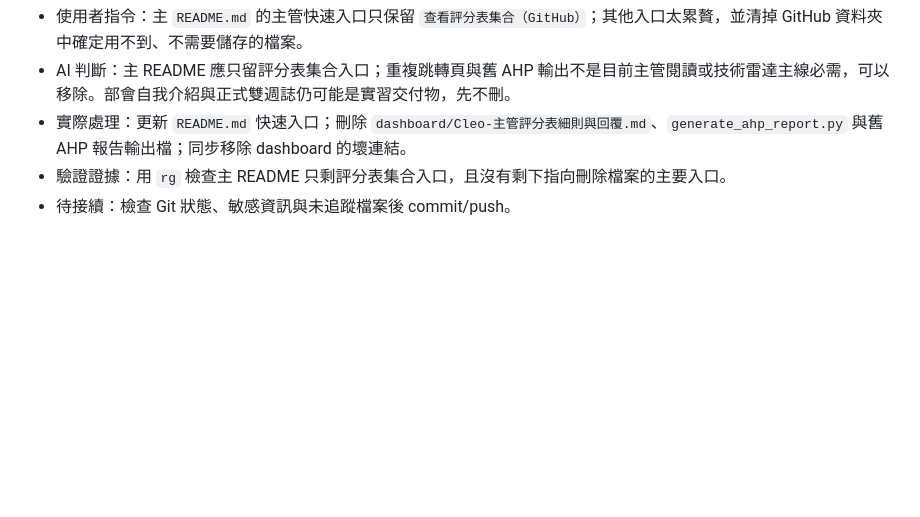
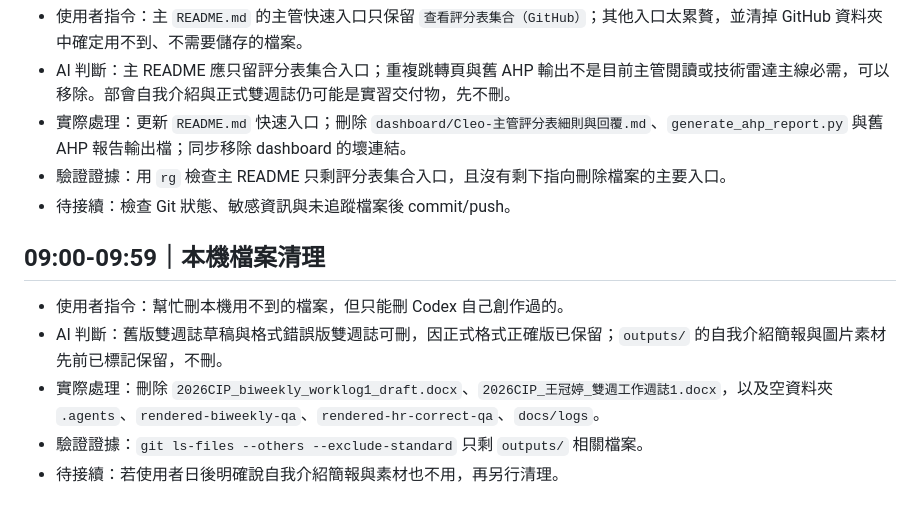
Before and after one commit to gt52bts-dotcom/internship-tech-radar, a Markdown page: ai-execution-trace/daily/2026-07-22.md, the part around the change. Drawn GitHub-style; blank space fills up the shorter version.

Commit message:
Record local cleanup policy

```diff
--- a/ai-execution-trace/daily/2026-07-22.md
+++ b/ai-execution-trace/daily/2026-07-22.md
@@ -47,3 +47,11 @@
 - 實際處理：更新 `README.md` 快速入口；刪除 `dashboard/Cleo-主管評分表細則與回覆.md`、`generate_ahp_report.py` 與舊 AHP 報告輸出檔；同步移除 dashboard 的壞連結。
 - 驗證證據：用 `rg` 檢查主 README 只剩評分表集合入口，且沒有剩下指向刪除檔案的主要入口。
 - 待接續：檢查 Git 狀態、敏感資訊與未追蹤檔案後 commit/push。
+
+## 09:00-09:59｜本機檔案清理
+
+- 使用者指令：幫忙刪本機用不到的檔案，但只能刪 Codex 自己創作過的。
+- AI 判斷：舊版雙週誌草稿與格式錯誤版雙週誌可刪，因正式格式正確版已保留；`outputs/` 的自我介紹簡報與圖片素材先前已標記保留，不刪。
+- 實際處理：刪除 `2026CIP_biweekly_worklog1_draft.docx`、`2026CIP_王冠婷_雙週工作週誌1.docx`，以及空資料夾 `.agents`、`rendered-biweekly-qa`、`rendered-hr-correct-qa`、`docs/logs`。
+- 驗證證據：`git ls-files --others --exclude-standard` 只剩 `outputs/` 相關檔案。
+- 待接續：若使用者日後明確說自我介紹簡報與素材也不用，再另行清理。
```
Also changed, not shown: AI_PM_INBOX.md (+1 -0 lines), PROJECT_MEMORY.md (+1 -0 lines).
